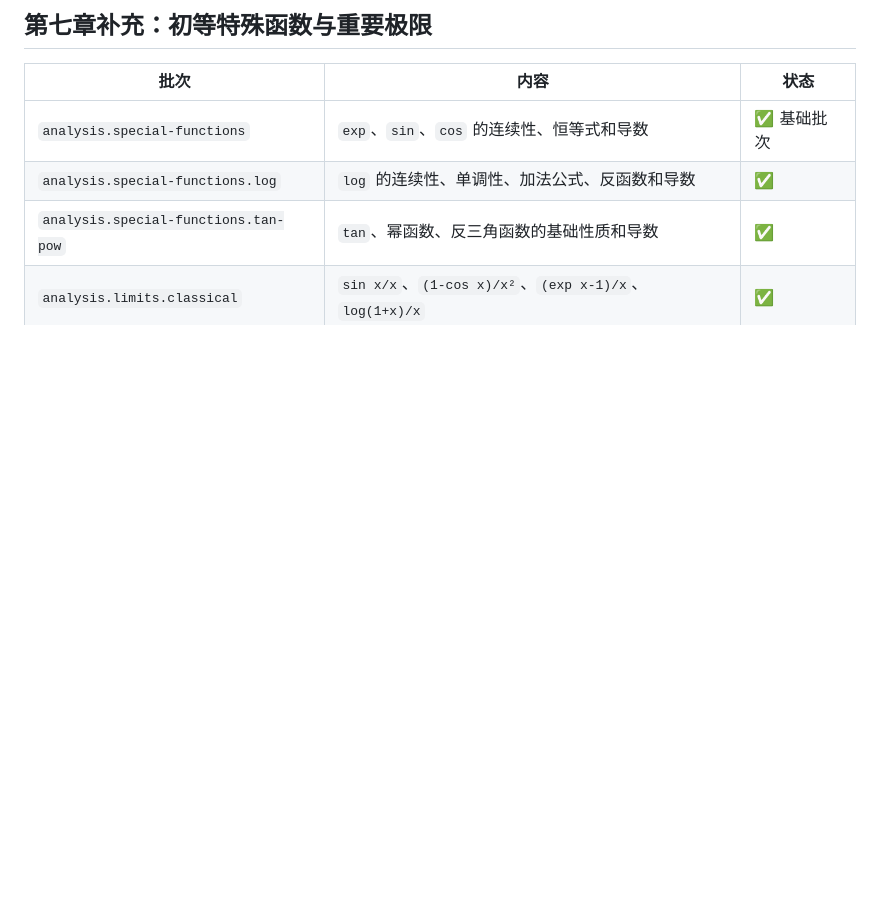
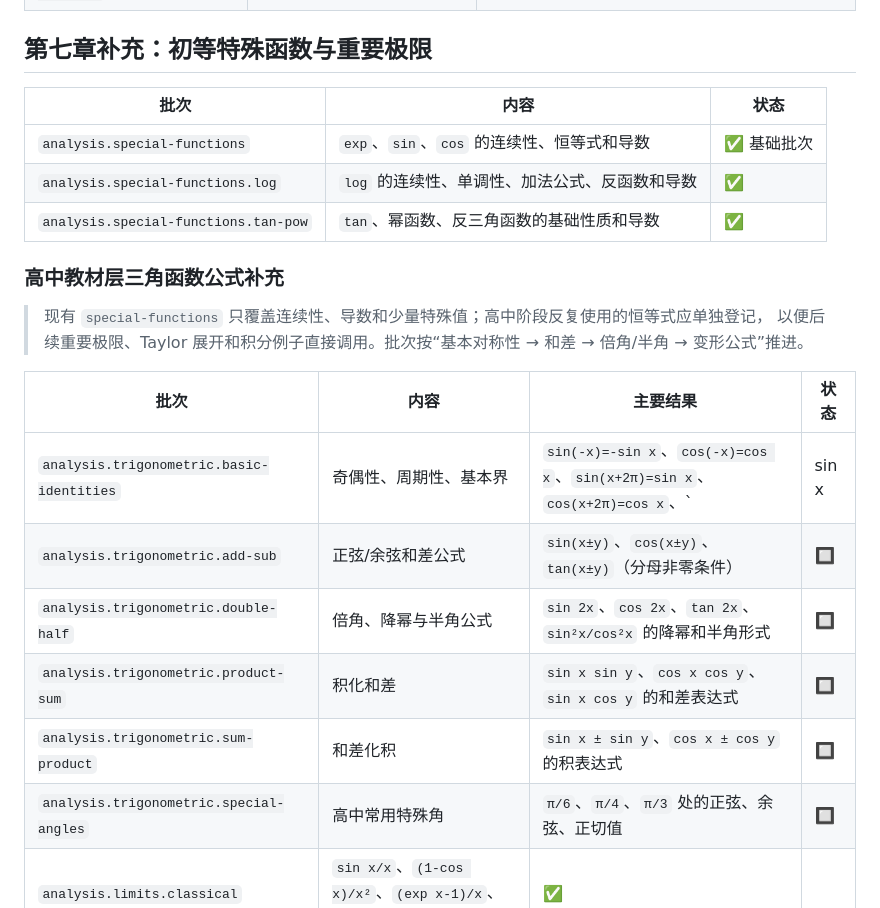
Before and after one commit to FurinaManifold/sandrones-library, a Markdown page: docs/ROADMAP-math-analysis.md, the part around the change. GitHub-like rendering; blank space fills up the shorter version.

Commit message:
docs: 纳入高中三角函数公式路线

```diff
--- a/docs/ROADMAP-math-analysis.md
+++ b/docs/ROADMAP-math-analysis.md
@@ -118,6 +118,20 @@
 | `analysis.special-functions` | `exp`、`sin`、`cos` 的连续性、恒等式和导数 | ✅ 基础批次 |
 | `analysis.special-functions.log` | `log` 的连续性、单调性、加法公式、反函数和导数 | ✅ |
 | `analysis.special-functions.tan-pow` | `tan`、幂函数、反三角函数的基础性质和导数 | ✅ |
+
+### 高中教材层三角函数公式补充
+
+> 现有 `special-functions` 只覆盖连续性、导数和少量特殊值；高中阶段反复使用的恒等式应单独登记，
+> 以便后续重要极限、Taylor 展开和积分例子直接调用。批次按“基本对称性 → 和差 → 倍角/半角 → 变形公式”推进。
+
+| 批次 | 内容 | 主要结果 | 状态 |
+|---|---|---|---|
+| `analysis.trigonometric.basic-identities` | 奇偶性、周期性、基本界 | `sin(-x)=-sin x`、`cos(-x)=cos x`、`sin(x+2π)=sin x`、`cos(x+2π)=cos x`、`|sin x|≤1`、`|cos x|≤1` | 🔲 |
+| `analysis.trigonometric.add-sub` | 正弦/余弦和差公式 | `sin(x±y)`、`cos(x±y)`、`tan(x±y)`（分母非零条件） | 🔲 |
+| `analysis.trigonometric.double-half` | 倍角、降幂与半角公式 | `sin 2x`、`cos 2x`、`tan 2x`、`sin²x/cos²x` 的降幂和半角形式 | 🔲 |
+| `analysis.trigonometric.product-sum` | 积化和差 | `sin x sin y`、`cos x cos y`、`sin x cos y` 的和差表达式 | 🔲 |
+| `analysis.trigonometric.sum-product` | 和差化积 | `sin x ± sin y`、`cos x ± cos y` 的积表达式 | 🔲 |
+| `analysis.trigonometric.special-angles` | 高中常用特殊角 | `π/6`、`π/4`、`π/3` 处的正弦、余弦、正切值 | 🔲 |
 | `analysis.limits.classical` | `sin x/x`、`(1-cos x)/x²`、`(exp x-1)/x`、`log(1+x)/x` | ✅ |
 | `analysis.limits.asymptotic` | 指数、对数和幂函数的无穷小/无穷大阶比较 | ✅ |
 
```
